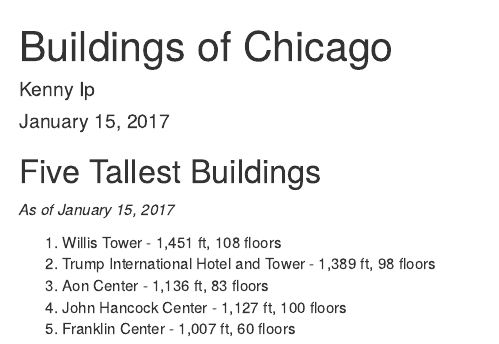
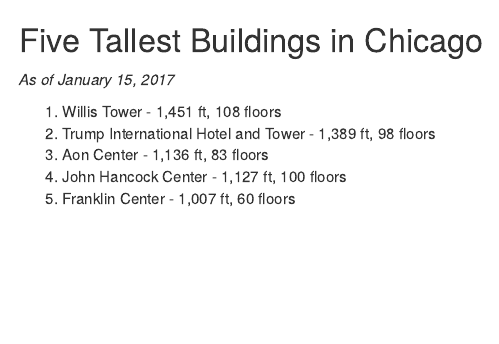
Before and after one commit to Kip4Good/Developing-Data-Products, an R Markdown document (MyMap.Rmd): the page in a window 1100 px wide, from its top. Rendered offline with R 4.5, knitr and Pandoc, with nearby package versions; the code chunks are not run, so their results and figures are left out; both versions are drawn in the output format of the newer one.

Commit message:
Week 2 Project

```diff
--- a/MyMap.Rmd
+++ b/MyMap.Rmd
@@ -1,12 +1,5 @@
----
-title: "Buildings of Chicago"
-author: "Kenny Ip"
-date: "January 15, 2017"
-output: ioslides_presentation
----
 
-
-## Five Tallest Buildings
+## Five Tallest Buildings in Chicago
 *As of January 15, 2017*
 
 
```
Also changed, not shown: MyMap.html, 1 other file.
